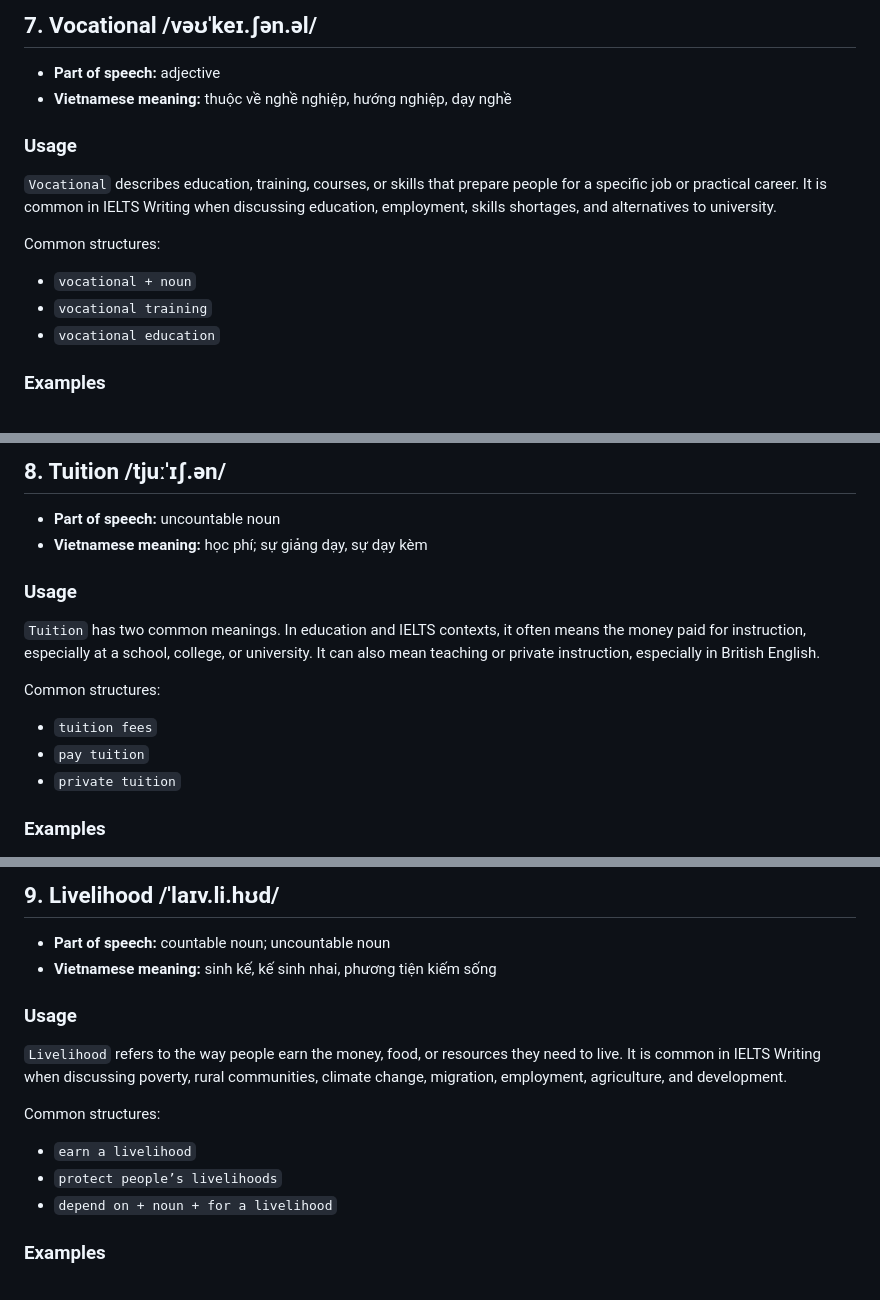
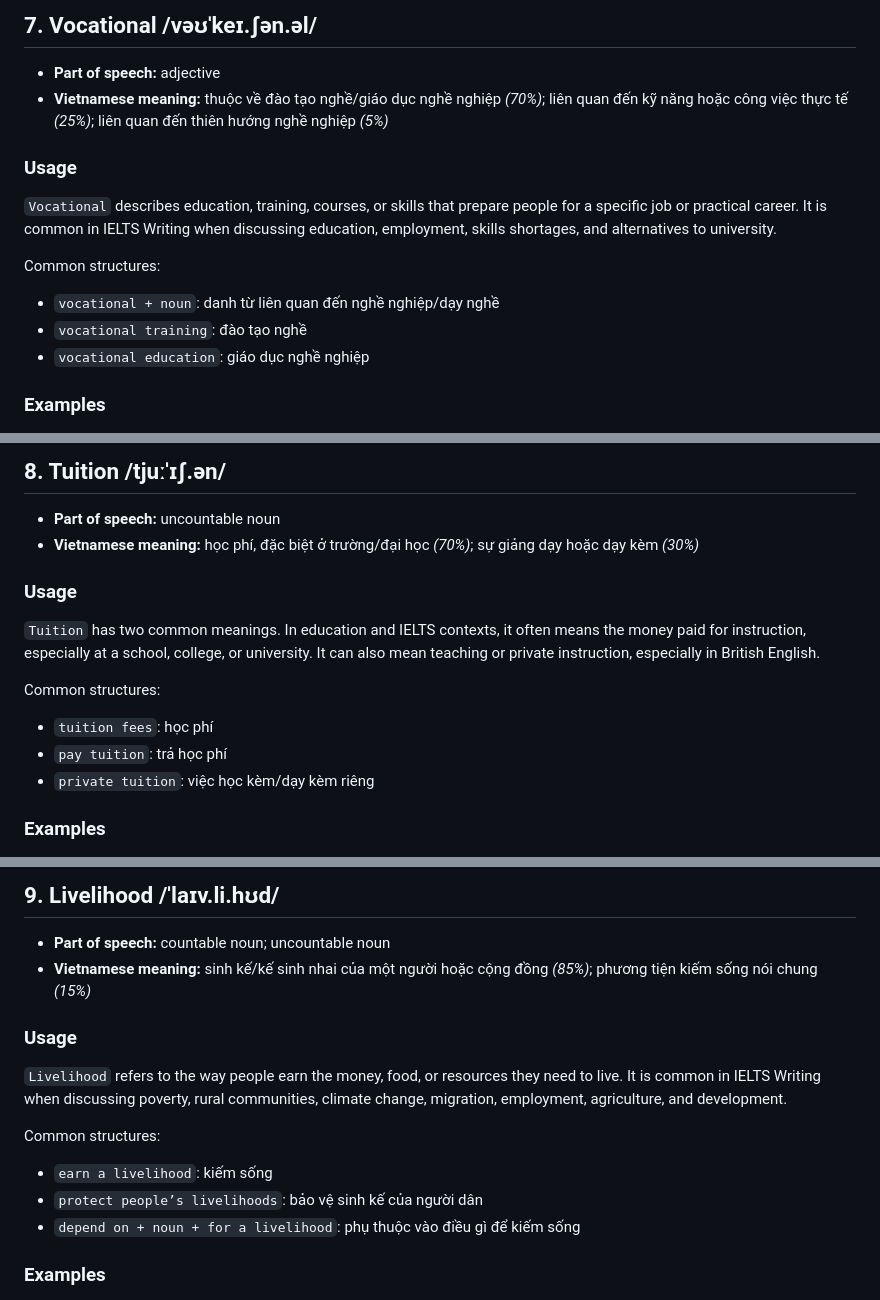
Before and after one commit to luubinhdeptrai/IELTS, a Markdown page: Writing/Vocabulary.md, 3 parts joined by grey strips. Drawn GitHub-style.

```diff
--- a/Writing/Vocabulary.md
+++ b/Writing/Vocabulary.md
@@ -247,7 +247,7 @@ Common structures:
 ## 7. Vocational /vəʊˈkeɪ.ʃən.əl/
 
 * **Part of speech:** adjective
-* **Vietnamese meaning:** thuộc về nghề nghiệp, hướng nghiệp, dạy nghề
+* **Vietnamese meaning:** thuộc về đào tạo nghề/giáo dục nghề nghiệp *(70%)*; liên quan đến kỹ năng hoặc công việc thực tế *(25%)*; liên quan đến thiên hướng nghề nghiệp *(5%)*
 
 ### Usage
 
@@ -255,9 +255,9 @@ Common structures:
 
 Common structures:
 
-* `vocational + noun`
-* `vocational training`
-* `vocational education`
+* `vocational + noun`: danh từ liên quan đến nghề nghiệp/dạy nghề
+* `vocational training`: đào tạo nghề
+* `vocational education`: giáo dục nghề nghiệp
 
 ### Examples
 
@@ -288,7 +288,7 @@ Common structures:
 ## 8. Tuition /tjuːˈɪʃ.ən/
 
 * **Part of speech:** uncountable noun
-* **Vietnamese meaning:** học phí; sự giảng dạy, sự dạy kèm
+* **Vietnamese meaning:** học phí, đặc biệt ở trường/đại học *(70%)*; sự giảng dạy hoặc dạy kèm *(30%)*
 
 ### Usage
 
@@ -296,9 +296,9 @@ Common structures:
 
 Common structures:
 
-* `tuition fees`
-* `pay tuition`
-* `private tuition`
+* `tuition fees`: học phí
+* `pay tuition`: trả học phí
+* `private tuition`: việc học kèm/dạy kèm riêng
 
 ### Examples
 
@@ -329,7 +329,7 @@ Common structures:
 ## 9. Livelihood /ˈlaɪv.li.hʊd/
 
 * **Part of speech:** countable noun; uncountable noun
-* **Vietnamese meaning:** sinh kế, kế sinh nhai, phương tiện kiếm sống
+* **Vietnamese meaning:** sinh kế/kế sinh nhai của một người hoặc cộng đồng *(85%)*; phương tiện kiếm sống nói chung *(15%)*
 
 ### Usage
 
@@ -337,9 +337,9 @@ Common structures:
 
 Common structures:
 
-* `earn a livelihood`
-* `protect people’s livelihoods`
-* `depend on + noun + for a livelihood`
+* `earn a livelihood`: kiếm sống
+* `protect people’s livelihoods`: bảo vệ sinh kế của người dân
+* `depend on + noun + for a livelihood`: phụ thuộc vào điều gì để kiếm sống
 
 ### Examples
 
```
Also changed, not shown: other parts of Writing/Vocabulary.md (+68 -68 lines).
